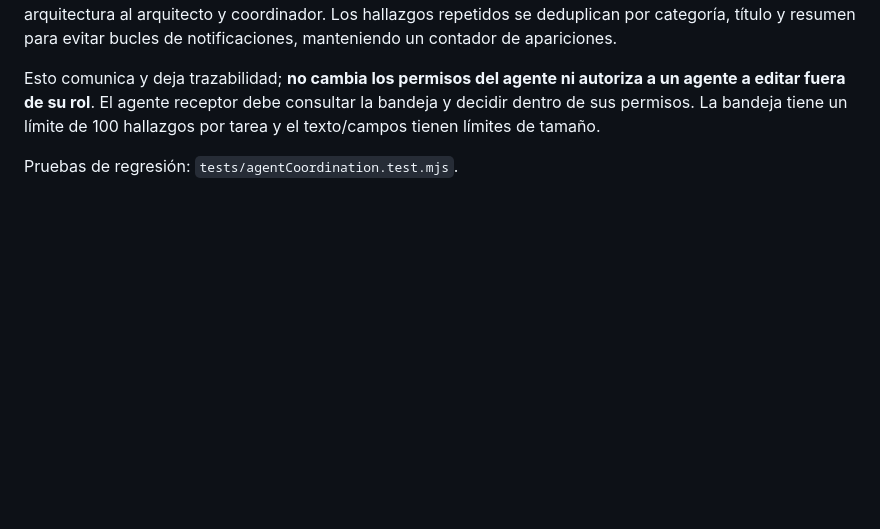
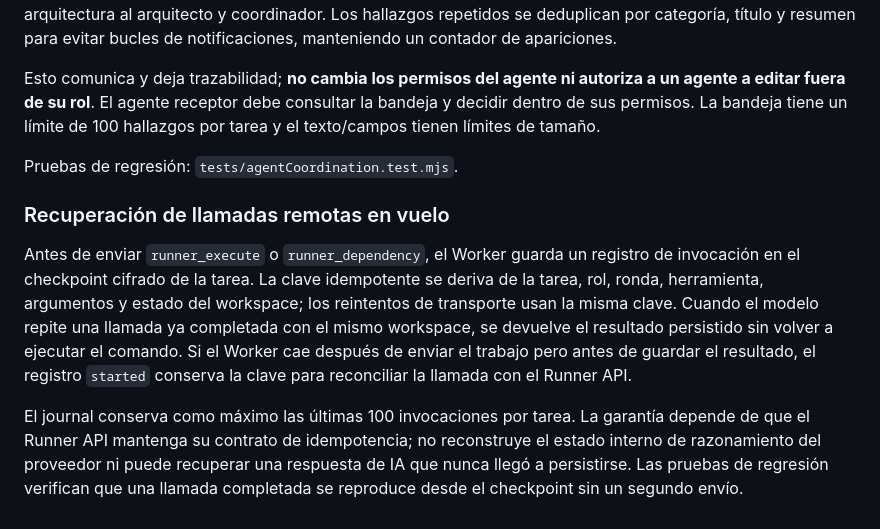
Before and after one commit to gavilandavid89-pixel/Multi-agent-swarm, a Markdown page: README.md, the part around the change. Drawn GitHub-style; blank space fills up the shorter version.

Commit message:
docs(runner): document in-flight tool recovery journal

```diff
--- a/README.md
+++ b/README.md
@@ -301,3 +301,10 @@ El Worker persiste los hallazgos en el payload cifrado de la tarea y añade noti
 Esto comunica y deja trazabilidad; **no cambia los permisos del agente ni autoriza a un agente a editar fuera de su rol**. El agente receptor debe consultar la bandeja y decidir dentro de sus permisos. La bandeja tiene un límite de 100 hallazgos por tarea y el texto/campos tienen límites de tamaño.
 
 Pruebas de regresión: `tests/agentCoordination.test.mjs`.
+
+
+### Recuperación de llamadas remotas en vuelo
+
+Antes de enviar `runner_execute` o `runner_dependency`, el Worker guarda un registro de invocación en el checkpoint cifrado de la tarea. La clave idempotente se deriva de la tarea, rol, ronda, herramienta, argumentos y estado del workspace; los reintentos de transporte usan la misma clave. Cuando el modelo repite una llamada ya completada con el mismo workspace, se devuelve el resultado persistido sin volver a ejecutar el comando. Si el Worker cae después de enviar el trabajo pero antes de guardar el resultado, el registro `started` conserva la clave para reconciliar la llamada con el Runner API.
+
+El journal conserva como máximo las últimas 100 invocaciones por tarea. La garantía depende de que el Runner API mantenga su contrato de idempotencia; no reconstruye el estado interno de razonamiento del proveedor ni puede recuperar una respuesta de IA que nunca llegó a persistirse. Las pruebas de regresión verifican que una llamada completada se reproduce desde el checkpoint sin un segundo envío.
```
